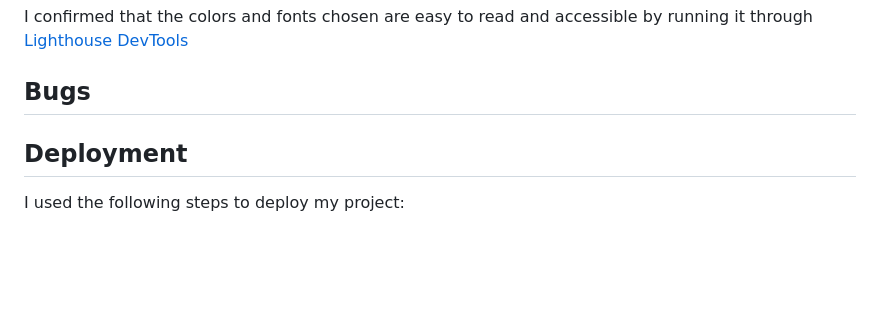
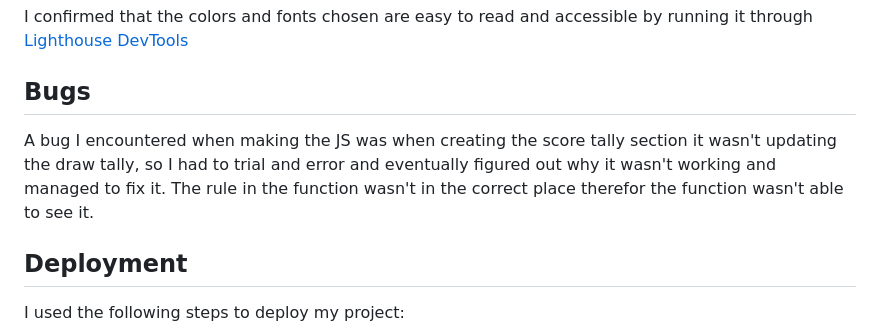
Before and after one commit to Jordan-Bungay/Project-2-Rock-Paper-Scissors, a Markdown page: README.md, the part around the change. Drawn GitHub-style; blank space fills up the shorter version.

Commit message:
Add content for the bugs section

```diff
--- a/README.md
+++ b/README.md
@@ -133,7 +133,7 @@ I have used Figma for the wireframe plan of my website.
 
 ## Bugs
 
-
+A bug I encountered when making the JS was when creating the score tally section it wasn't updating the draw tally, so I had to trial and error and eventually figured out why it wasn't working and managed to fix it. The rule in the function wasn't in the correct place therefor the function wasn't able to see it.
 
 ## Deployment
 
```
